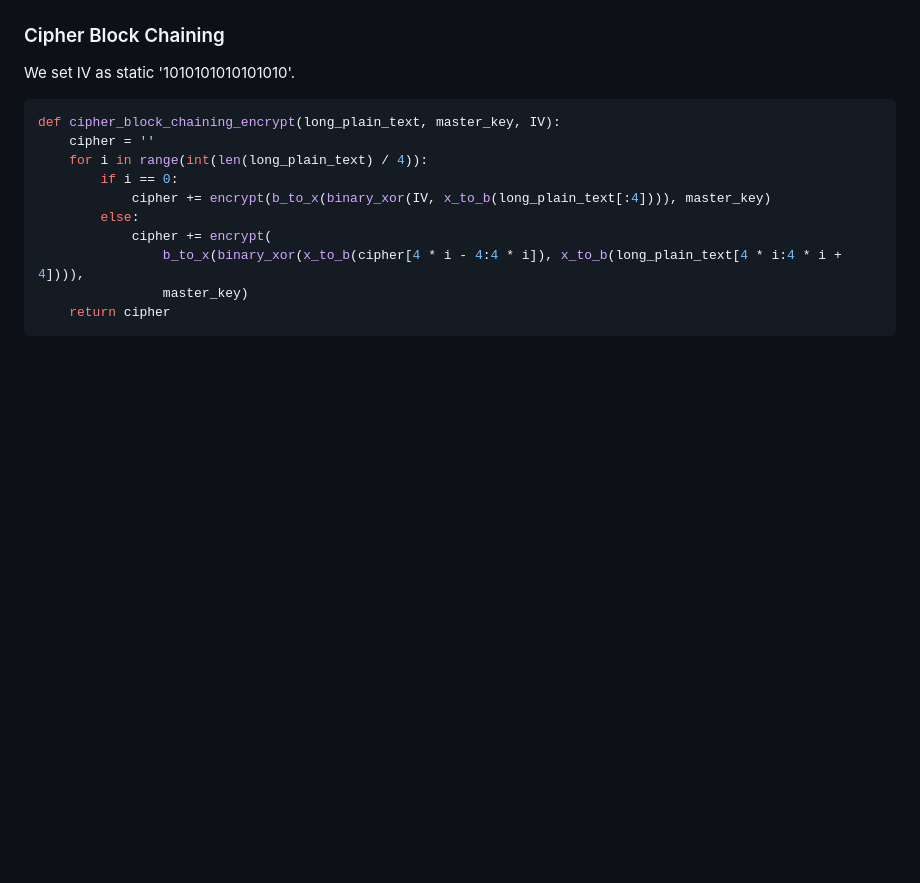
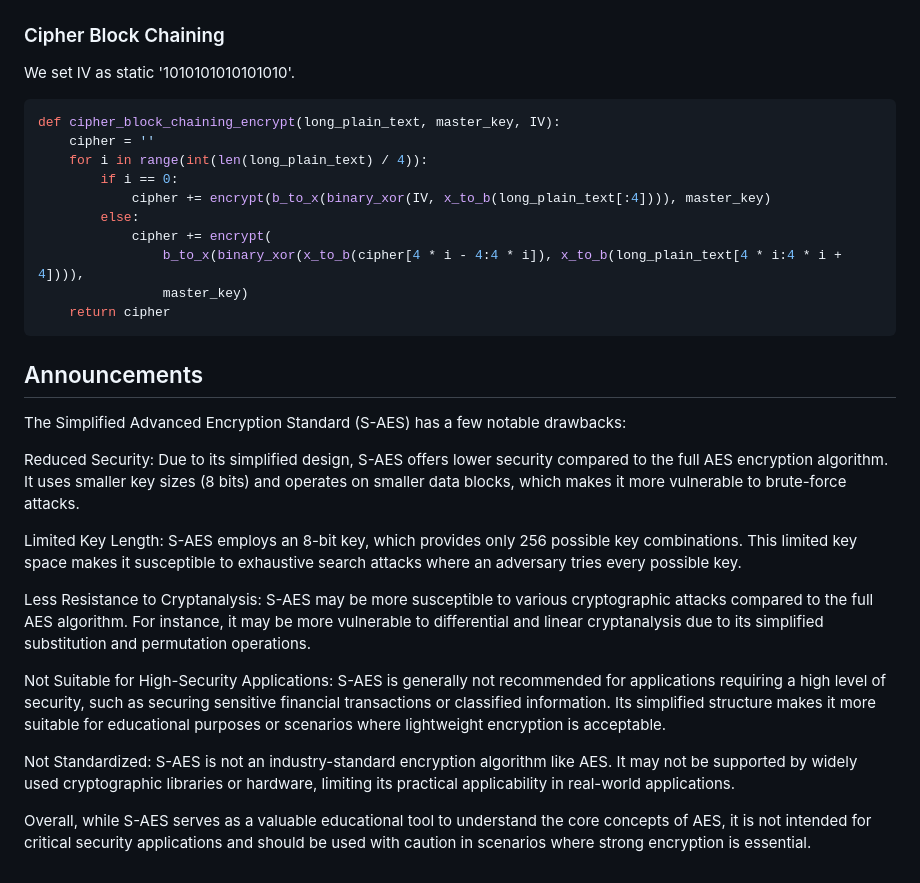
Before and after one commit to Blade0809/S_AES, a Markdown page: README.md, the part around the change. Drawn GitHub-style; blank space fills up the shorter version.

````diff
--- a/README.md
+++ b/README.md
@@ -211,3 +211,19 @@ def cipher_block_chaining_encrypt(long_plain_text, master_key, IV):
                 master_key)
     return cipher
 ```
+
+## Announcements
+
+The Simplified Advanced Encryption Standard (S-AES) has a few notable drawbacks:
+
+Reduced Security: Due to its simplified design, S-AES offers lower security compared to the full AES encryption algorithm. It uses smaller key sizes (8 bits) and operates on smaller data blocks, which makes it more vulnerable to brute-force attacks.
+
+Limited Key Length: S-AES employs an 8-bit key, which provides only 256 possible key combinations. This limited key space makes it susceptible to exhaustive search attacks where an adversary tries every possible key.
+
+Less Resistance to Cryptanalysis: S-AES may be more susceptible to various cryptographic attacks compared to the full AES algorithm. For instance, it may be more vulnerable to differential and linear cryptanalysis due to its simplified substitution and permutation operations.
+
+Not Suitable for High-Security Applications: S-AES is generally not recommended for applications requiring a high level of security, such as securing sensitive financial transactions or classified information. Its simplified structure makes it more suitable for educational purposes or scenarios where lightweight encryption is acceptable.
+
+Not Standardized: S-AES is not an industry-standard encryption algorithm like AES. It may not be supported by widely used cryptographic libraries or hardware, limiting its practical applicability in real-world applications.
+
+Overall, while S-AES serves as a valuable educational tool to understand the core concepts of AES, it is not intended for critical security applications and should be used with caution in scenarios where strong encryption is essential.
````
